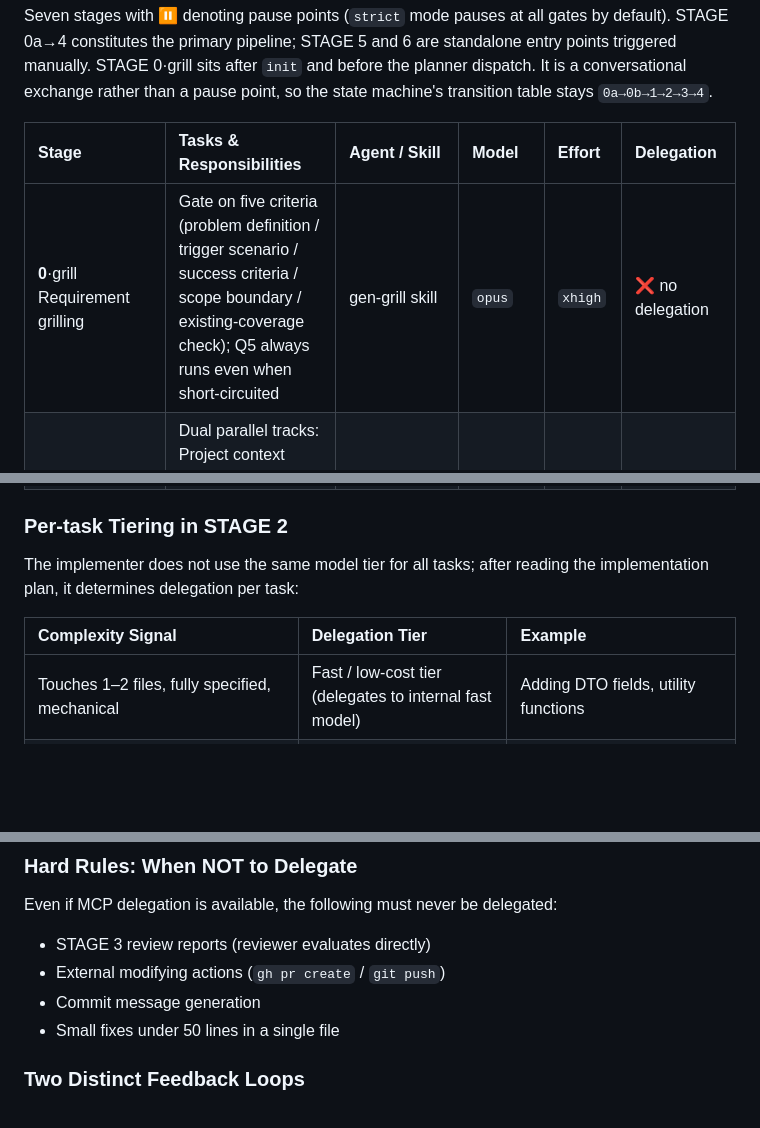
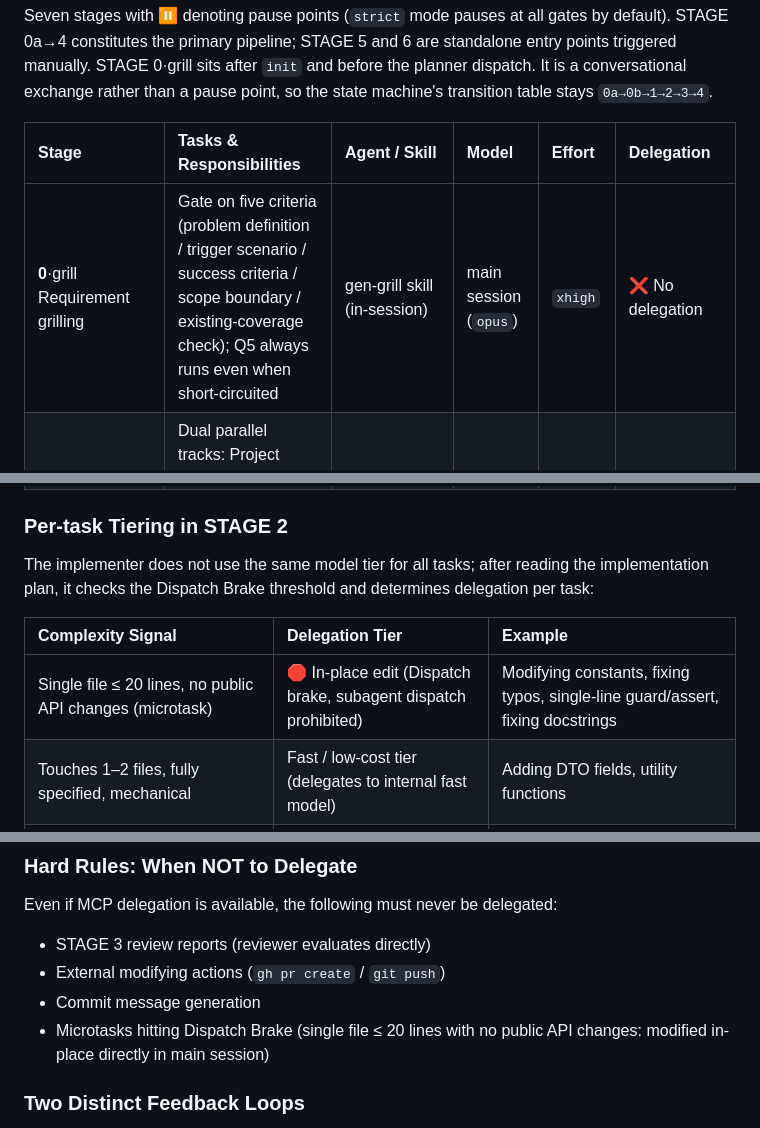
Before and after one commit to Yomiamy/gen-dev-workflow, a Markdown page: README.md, 3 parts joined by grey strips. Drawn GitHub-style; blank space fills up the shorter version.

```diff
--- a/README.md
+++ b/README.md
@@ -35,7 +35,7 @@ STAGE 0·grill sits after `init` and before the planner dispatch. It is a conver
 
 | Stage | Tasks & Responsibilities | Agent / Skill | Model | Effort | Delegation |
 |:--|:--|:--|:--|:--|:--|
-| **0**·grill Requirement grilling | Gate on five criteria (problem definition / trigger scenario / success criteria / scope boundary / existing-coverage check); Q5 always runs even when short-circuited | gen-grill skill | `opus` | `xhigh` | ❌ no delegation |
+| **0**·grill Requirement grilling | Gate on five criteria (problem definition / trigger scenario / success criteria / scope boundary / existing-coverage check); Q5 always runs even when short-circuited | gen-grill skill (in-session) | main session (`opus`) | `xhigh` | ❌ No delegation |
 | **0a** Feature Spec | Dual parallel tracks: Project context gathering / Similar feature code investigation, synthesized into `docs/features/` | planner | `opus` | `xhigh` | ❌ No delegation |
 | **0b** Implementation Plan & Adversarial Review | Data structures, file changes, task breakdown → `docs/plans/`; `plan-verifier` independent Opus review (binary READY/REVISE contract) | planner + plan-verifier | `opus` | `xhigh` | ❌ No delegation |
 | **1** Issue + Worktree | Issue body with 5 standard sections (zh-tw); create worktree + branch following `gen-dev-worktree` rules | gen-gh-issue skill + brancher | `sonnet` | `high` | ✦ `gh issue create`, `git worktree add` |
@@ -48,10 +48,11 @@ STAGE 0·grill sits after `init` and before the planner dispatch. It is a conver
 
 ### Per-task Tiering in STAGE 2
 
-The implementer does not use the same model tier for all tasks; after reading the implementation plan, it determines delegation per task:
+The implementer does not use the same model tier for all tasks; after reading the implementation plan, it checks the Dispatch Brake threshold and determines delegation per task:
 
 | Complexity Signal | Delegation Tier | Example |
 |:--|:--|:--|
+| Single file ≤ 20 lines, no public API changes (microtask) | 🛑 In-place edit (Dispatch brake, subagent dispatch prohibited) | Modifying constants, fixing typos, single-line guard/assert, fixing docstrings |
 | Touches 1–2 files, fully specified, mechanical | Fast / low-cost tier (delegates to internal fast model) | Adding DTO fields, utility functions |
 | Touches multiple files, requires integration & coordination | Standard `sonnet` / `max` | Cross-service integration, modifying existing workflows |
 | Requires architectural design judgment or deep codebase understanding | Strongest reasoning `opus` / `xhigh` | Refactoring state machines, introducing cross-cutting layers |
@@ -64,7 +65,7 @@ Even if MCP delegation is available, the following must never be delegated:
 - STAGE 3 review reports (reviewer evaluates directly)
 - External modifying actions (`gh pr create` / `git push`)
 - Commit message generation
-- Small fixes under 50 lines in a single file
+- Microtasks hitting Dispatch Brake (single file ≤ 20 lines with no public API changes: modified in-place directly in main session)
 
 ### Two Distinct Feedback Loops
 
```
Also changed, not shown: other parts of README.md (+10 -8 lines), README.zh-TW.md (+10 -9 lines).
